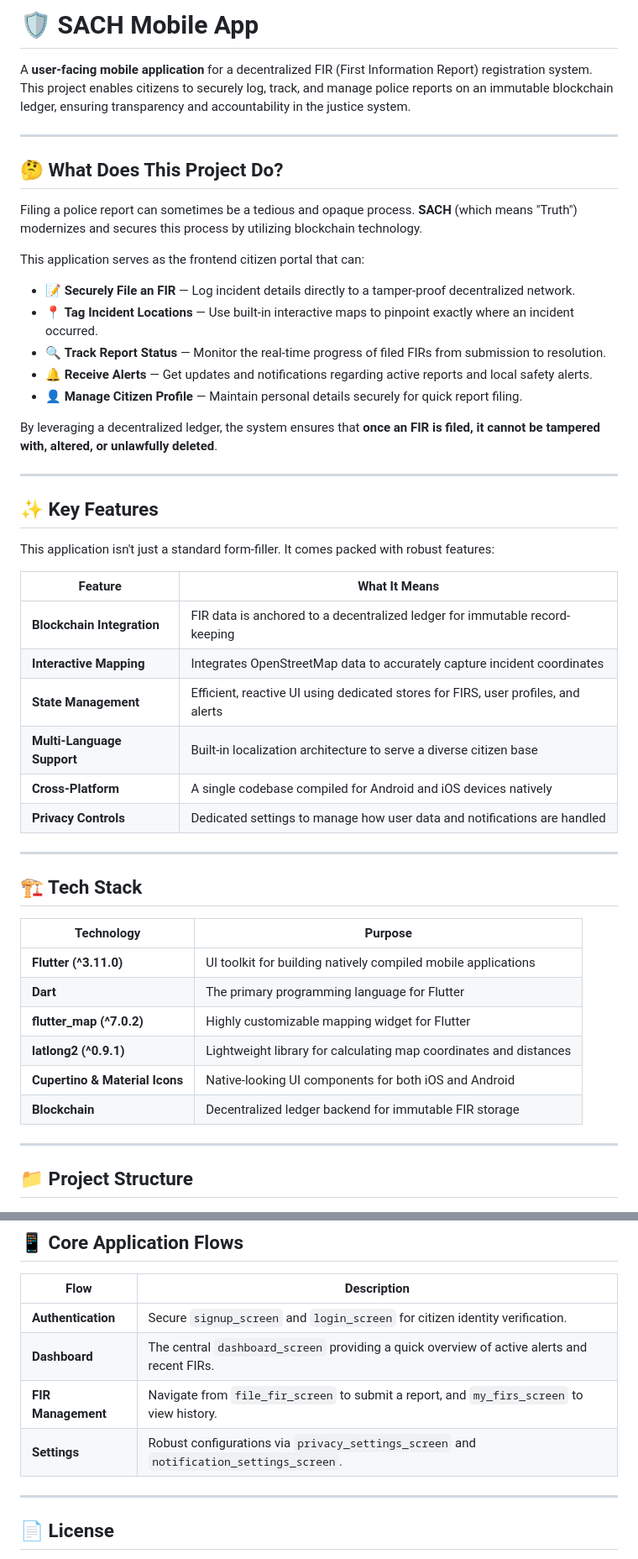
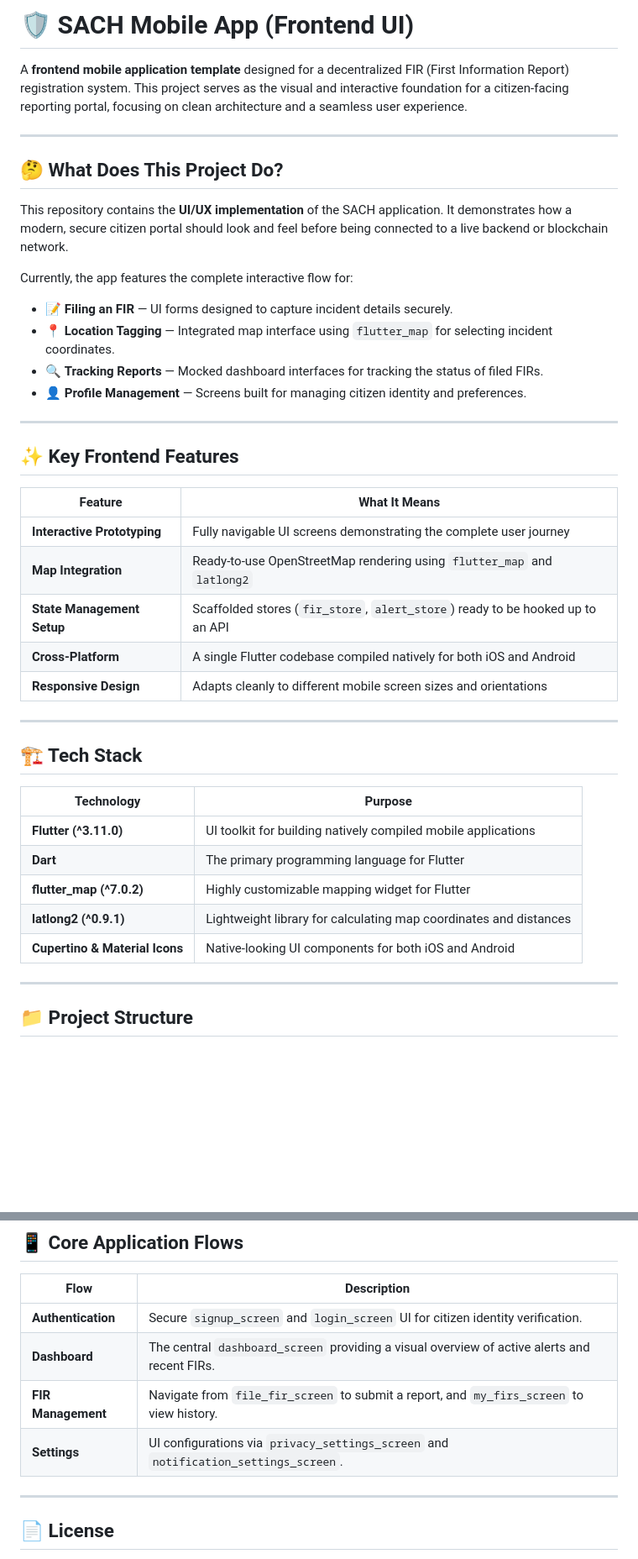
Before and after one commit to Koisarux/SACH-Mobile-App, a Markdown page: README.md, 2 parts joined by grey strips. Shown at 84% size. GitHub-like rendering; blank space fills up the shorter version.

Commit message:
Revise README for clarity on frontend application
Updated README to clarify project scope and features.

```diff
--- a/README.md
+++ b/README.md
@@ -1,37 +1,30 @@
-# 🛡️ SACH Mobile App
+# 🛡️ SACH Mobile App (Frontend UI)
 
-A **user-facing mobile application** for a decentralized FIR (First Information Report) registration system. This project enables citizens to securely log, track, and manage police reports on an immutable blockchain ledger, ensuring transparency and accountability in the justice system.
+A **frontend mobile application template** designed for a decentralized FIR (First Information Report) registration system. This project serves as the visual and interactive foundation for a citizen-facing reporting portal, focusing on clean architecture and a seamless user experience.
 
 ---
 
 ## 🤔 What Does This Project Do?
 
-Filing a police report can sometimes be a tedious and opaque process. **SACH** (which means "Truth") modernizes and secures this process by utilizing blockchain technology.
+This repository contains the **UI/UX implementation** of the SACH application. It demonstrates how a modern, secure citizen portal should look and feel before being connected to a live backend or blockchain network.
 
-This application serves as the frontend citizen portal that can:
-
-- 📝 **Securely File an FIR** — Log incident details directly to a tamper-proof decentralized network.
-- 📍 **Tag Incident Locations** — Use built-in interactive maps to pinpoint exactly where an incident occurred.
-- 🔍 **Track Report Status** — Monitor the real-time progress of filed FIRs from submission to resolution.
-- 🔔 **Receive Alerts** — Get updates and notifications regarding active reports and local safety alerts.
-- 👤 **Manage Citizen Profile** — Maintain personal details securely for quick report filing.
-
-By leveraging a decentralized ledger, the system ensures that **once an FIR is filed, it cannot be tampered with, altered, or unlawfully deleted**.
+Currently, the app features the complete interactive flow for:
+- 📝 **Filing an FIR** — UI forms designed to capture incident details securely.
+- 📍 **Location Tagging** — Integrated map interface using `flutter_map` for selecting incident coordinates.
+- 🔍 **Tracking Reports** — Mocked dashboard interfaces for tracking the status of filed FIRs.
+- 👤 **Profile Management** — Screens built for managing citizen identity and preferences.
 
 ---
 
-## ✨ Key Features
-
-This application isn't just a standard form-filler. It comes packed with robust features:
+## ✨ Key Frontend Features
 
 | Feature | What It Means |
 |---------|---------------|
-| **Blockchain Integration** | FIR data is anchored to a decentralized ledger for immutable record-keeping |
-| **Interactive Mapping** | Integrates OpenStreetMap data to accurately capture incident coordinates |
-| **State Management** | Efficient, reactive UI using dedicated stores for FIRS, user profiles, and alerts |
-| **Multi-Language Support** | Built-in localization architecture to serve a diverse citizen base |
-| **Cross-Platform** | A single codebase compiled for Android and iOS devices natively |
-| **Privacy Controls** | Dedicated settings to manage how user data and notifications are handled |
+| **Interactive Prototyping** | Fully navigable UI screens demonstrating the complete user journey |
+| **Map Integration** | Ready-to-use OpenStreetMap rendering using `flutter_map` and `latlong2` |
+| **State Management Setup** | Scaffolded stores (`fir_store`, `alert_store`) ready to be hooked up to an API |
+| **Cross-Platform** | A single Flutter codebase compiled natively for both iOS and Android |
+| **Responsive Design** | Adapts cleanly to different mobile screen sizes and orientations |
 
 ---
 
@@ -44,7 +37,6 @@ This application isn't just a standard form-filler. It comes packed with robust
 | **flutter_map (^7.0.2)** | Highly customizable mapping widget for Flutter |
 | **latlong2 (^0.9.1)** | Lightweight library for calculating map coordinates and distances |
 | **Cupertino & Material Icons** | Native-looking UI components for both iOS and Android |
-| **Blockchain** | Decentralized ledger backend for immutable FIR storage |
 
 ---
 
@@ -125,10 +115,10 @@ This will compile the app and launch it on your connected device or emulator.
 
 | Flow | Description |
 |--------|-------------|
-| **Authentication** | Secure `signup_screen` and `login_screen` for citizen identity verification. |
-| **Dashboard** | The central `dashboard_screen` providing a quick overview of active alerts and recent FIRs. |
+| **Authentication** | Secure `signup_screen` and `login_screen` UI for citizen identity verification. |
+| **Dashboard** | The central `dashboard_screen` providing a visual overview of active alerts and recent FIRs. |
 | **FIR Management** | Navigate from `file_fir_screen` to submit a report, and `my_firs_screen` to view history. |
-| **Settings** | Robust configurations via `privacy_settings_screen` and `notification_settings_screen`. |
+| **Settings** | UI configurations via `privacy_settings_screen` and `notification_settings_screen`. |
 
 ---
 
```
Also changed, not shown: other parts of README.md (+1 -3 lines).
